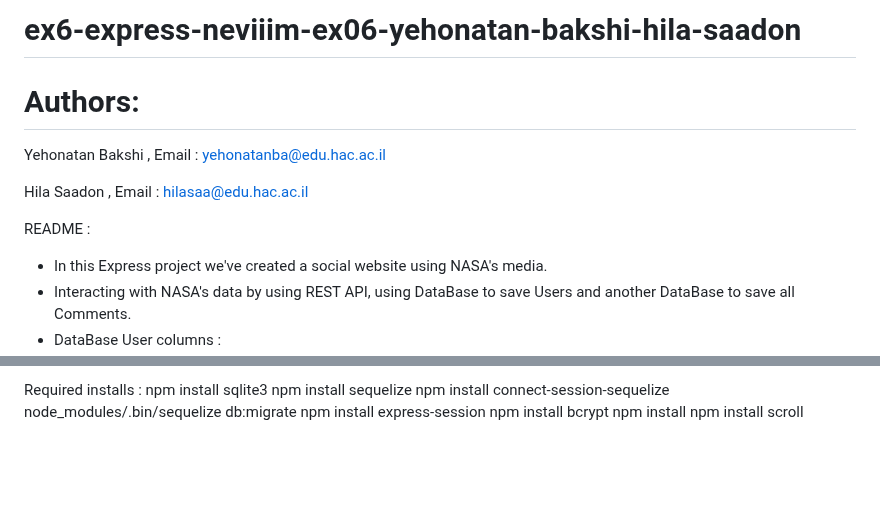
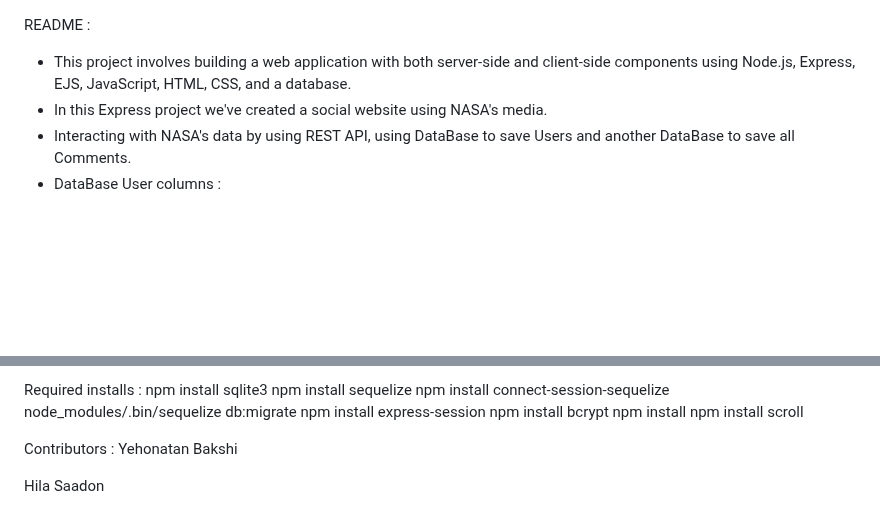
Before and after one commit to YoniBakshi/Space-Book, a Markdown page: README.md, 2 parts joined by grey strips. Rendered like a GitHub page; blank space fills up the shorter version.

```diff
--- a/README.md
+++ b/README.md
@@ -1,12 +1,7 @@
-# ex6-express-neviiim-ex06-yehonatan-bakshi-hila-saadon
-
-# Authors:
-Yehonatan Bakshi  , Email : yehonatanba@edu.hac.ac.il
-
-Hila Saadon  , Email : hilasaa@edu.hac.ac.il
 
 
 README :
+- This project involves building a web application with both server-side and client-side components using Node.js, Express, EJS, JavaScript, HTML, CSS, and a database.
 - In this Express project we've created a social website using NASA's media.
 - Interacting with NASA's data by using REST API, using DataBase to save Users and another DataBase to save all Comments.
 - DataBase User columns :
@@ -64,3 +59,8 @@ npm install express-session
 npm install bcrypt
 npm install
 npm install scroll
+
+Contributors :
+Yehonatan Bakshi
+
+Hila Saadon
```
